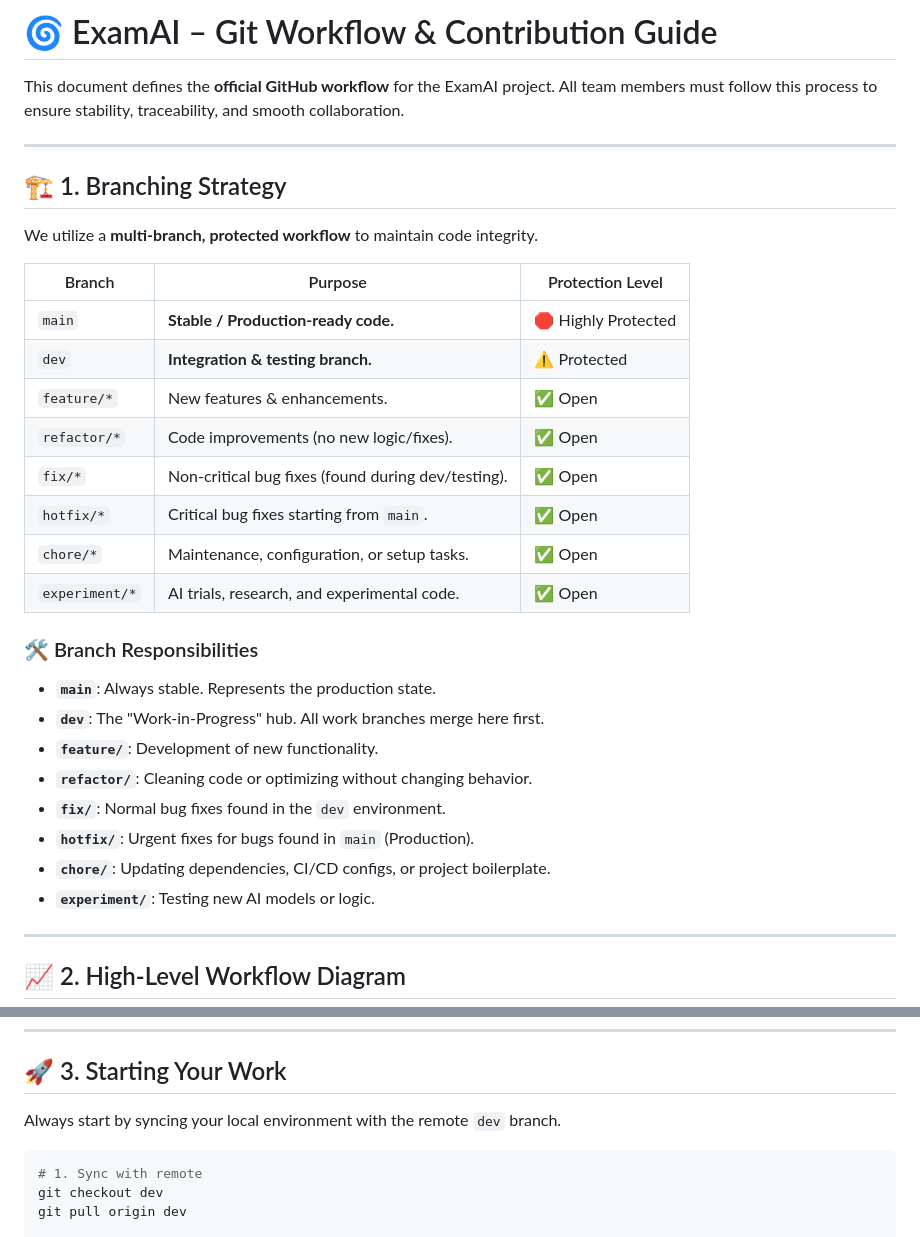
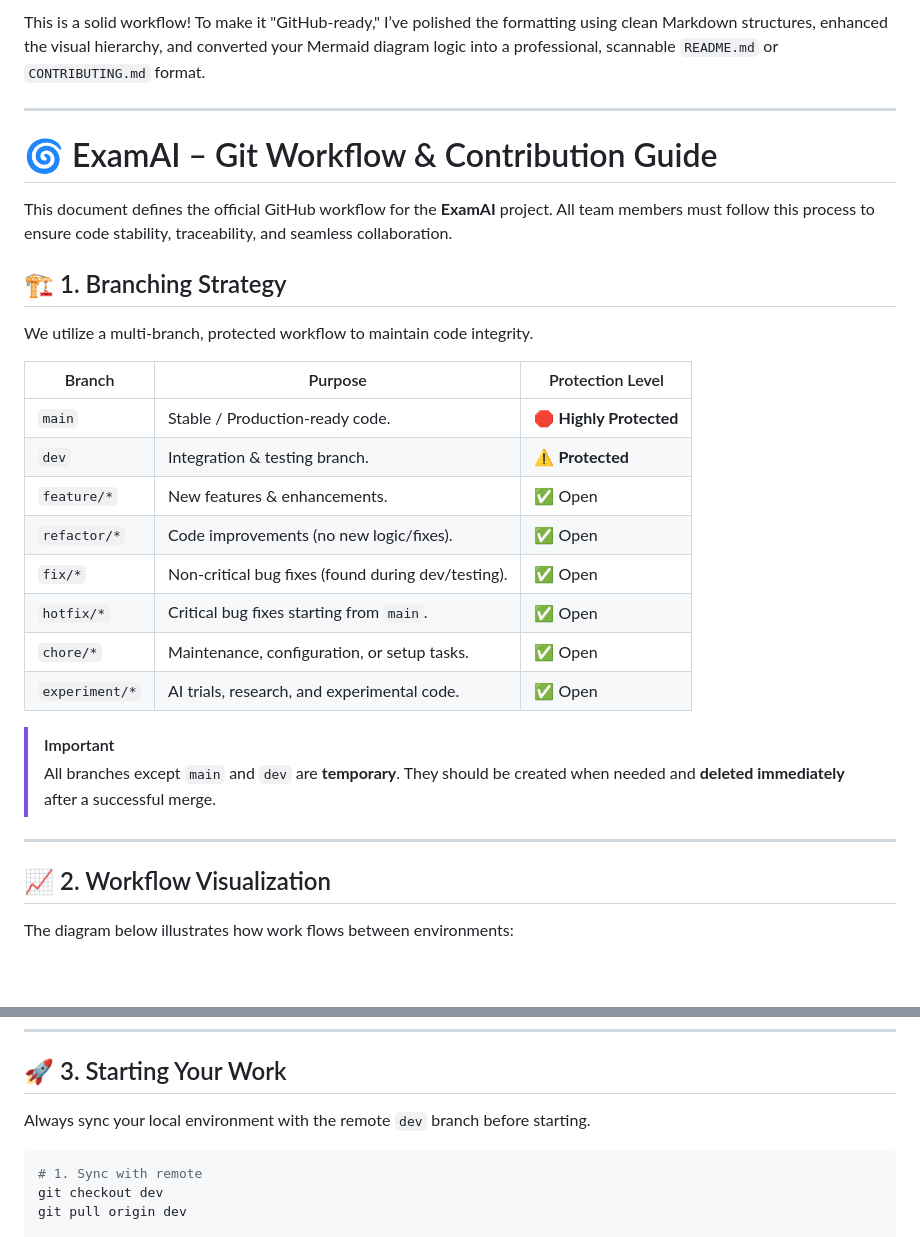
Before and after one commit to oubes/ExamAI, a Markdown page: CONTRIBUTING.md, 2 parts joined by grey strips. GitHub-like rendering; blank space fills up the shorter version.

````diff
--- a/CONTRIBUTING.md
+++ b/CONTRIBUTING.md
@@ -1,17 +1,19 @@
-# 🌀 ExamAI – Git Workflow & Contribution Guide
-
-This document defines the **official GitHub workflow** for the ExamAI project. All team members must follow this process to ensure stability, traceability, and smooth collaboration.
+This is a solid workflow! To make it "GitHub-ready," I’ve polished the formatting using clean Markdown structures, enhanced the visual hierarchy, and converted your Mermaid diagram logic into a professional, scannable `README.md` or `CONTRIBUTING.md` format.
 
 ---
 
+# 🌀 ExamAI – Git Workflow & Contribution Guide
+
+This document defines the official GitHub workflow for the **ExamAI** project. All team members must follow this process to ensure code stability, traceability, and seamless collaboration.
+
 ## 🏗️ 1. Branching Strategy
 
-We utilize a **multi-branch, protected workflow** to maintain code integrity.
+We utilize a multi-branch, protected workflow to maintain code integrity.
 
 | Branch | Purpose | Protection Level |
 | --- | --- | --- |
-| `main` | **Stable / Production-ready code.** | 🛑 Highly Protected |
-| `dev` | **Integration & testing branch.** | ⚠️ Protected |
+| `main` | Stable / Production-ready code. | 🛑 **Highly Protected** |
+| `dev` | Integration & testing branch. | ⚠️ **Protected** |
 | `feature/*` | New features & enhancements. | ✅ Open |
 | `refactor/*` | Code improvements (no new logic/fixes). | ✅ Open |
 | `fix/*` | Non-critical bug fixes (found during dev/testing). | ✅ Open |
@@ -19,20 +21,14 @@ We utilize a **multi-branch, protected workflow** to maintain code integrity.
 | `chore/*` | Maintenance, configuration, or setup tasks. | ✅ Open |
 | `experiment/*` | AI trials, research, and experimental code. | ✅ Open |
 
-### 🛠️ Branch Responsibilities
-
-* **`main`**: Always stable. Represents the production state.
-* **`dev`**: The "Work-in-Progress" hub. All work branches merge here first.
-* **`feature/`**: Development of new functionality.
-* **`refactor/`**: Cleaning code or optimizing without changing behavior.
-* **`fix/`**: Normal bug fixes found in the `dev` environment.
-* **`hotfix/`**: Urgent fixes for bugs found in `main` (Production).
-* **`chore/`**: Updating dependencies, CI/CD configs, or project boilerplate.
-* **`experiment/`**: Testing new AI models or logic.
+> [!IMPORTANT]
+> All branches except `main` and `dev` are **temporary**. They should be created when needed and **deleted immediately** after a successful merge.
 
 ---
 
-## 📈 2. High-Level Workflow Diagram
+## 📈 2. Workflow Visualization
+
+The diagram below illustrates how work flows between environments:
 
 ```mermaid
 graph LR
@@ -82,7 +62,7 @@ graph LR
 
 ## 🚀 3. Starting Your Work
 
-Always start by syncing your local environment with the remote `dev` branch.
+Always sync your local environment with the remote `dev` branch before starting.
 
 ```bash
 # 1. Sync with remote
````
Also changed, not shown: other parts of CONTRIBUTING.md (+37 -56 lines).
